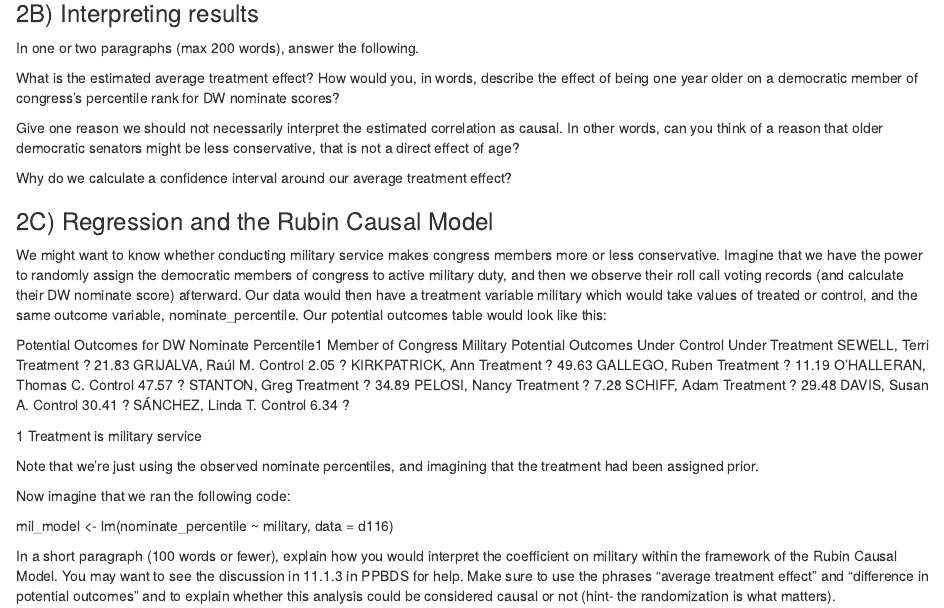
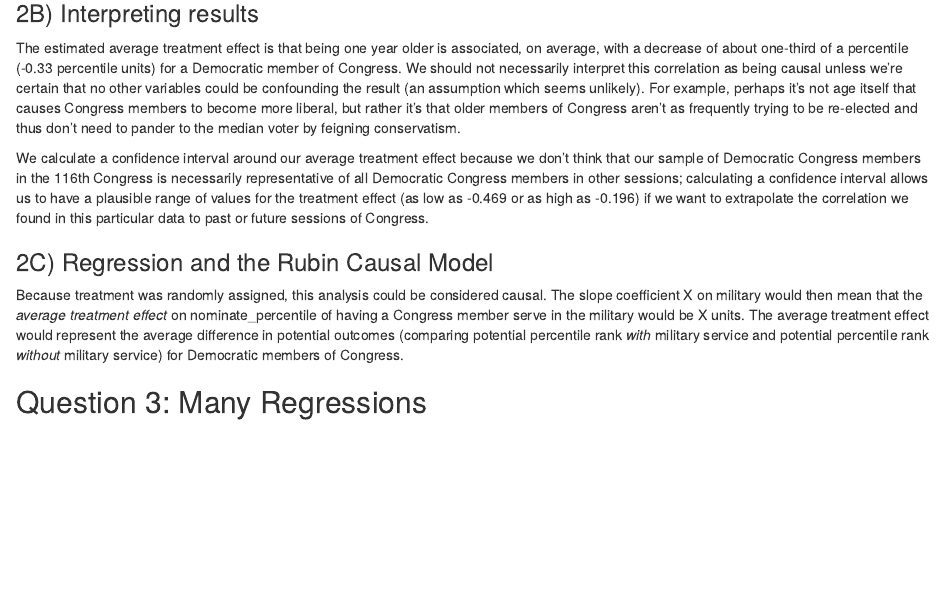
Before and after one commit to westleycook/gov-1005-problem-set-7, an R Markdown document (ps_7.Rmd): the page in a window 1100 px wide, from 770 px down. Rendered offline with R 4.5, knitr and Pandoc, with nearby package versions; some code elsewhere in the file could not run offline.

Commit message:
almost done with question 3

````diff
--- a/ps_7.Rmd
+++ b/ps_7.Rmd
@@ -207,35 +207,18 @@ nominate_116 %>%
 
 ### 2B) Interpreting results
 
-In one or two paragraphs (max 200 words), answer the following.
+The estimated average treatment effect is that being one year older is associated, on average, with a decrease of about one-third of a percentile (-0.33 percentile units) for a Democratic member of Congress. We should not necessarily interpret this correlation as being causal unless we’re certain that no other variables could be confounding the result (an assumption which seems unlikely). For example, perhaps it’s not age itself that causes Congress members to become more liberal, but rather it’s that older members of Congress aren’t as frequently trying to be re-elected and thus don’t need to pander to the median voter by feigning conservatism.
 
-What is the estimated average treatment effect? How would you, in words, describe the effect of being one year older on a democratic member of congress’s percentile rank for DW nominate scores?
-
-Give one reason we should not necessarily interpret the estimated correlation as causal. In other words, can you think of a reason that older democratic senators might be less conservative, that is not a direct effect of age?
-
-Why do we calculate a confidence interval around our average treatment effect?
-
+We calculate a confidence interval around our average treatment effect because we don’t think that our sample of Democratic Congress members in the 116th Congress is necessarily representative of all Democratic Congress members in other sessions; calculating a confidence interval allows us to have a plausible range of values for the treatment effect (as low as -0.469 or as high as -0.196) if we want to extrapolate the correlation we found in this particular data to past or future sessions of Congress.
 
 ### 2C) Regression and the Rubin Causal Model
 
-We might want to know whether conducting military service makes congress members more or less conservative. Imagine that we have the power to randomly assign the democratic members of congress to active military duty, and then we observe their roll call voting records (and calculate their DW nominate score) afterward. Our data would then have a treatment variable military which would take values of treated or control, and the same outcome variable, nominate_percentile. Our potential outcomes table would look like this:
+Because treatment was randomly assigned, this analysis could be considered causal. The slope coefficient X on military would then mean that the *average treatment effect* on nominate_percentile of having a Congress member serve in the military would be X units. The average treatment effect would represent the average difference in potential outcomes (comparing potential percentile rank *with* military service and potential percentile rank *without* military service) for Democratic members of Congress.
 
-Potential Outcomes for DW Nominate Percentile1
-Member of Congress	Military	Potential Outcomes
-Under Control	Under Treatment
-SEWELL, Terri	Treatment	?	21.83
-GRIJALVA, Raúl M.	Control	2.05	?
-KIRKPATRICK, Ann	Treatment	?	49.63
-GALLEGO, Ruben	Treatment	?	11.19
-O'HALLERAN, Thomas C.	Control	47.57	?
-STANTON, Greg	Treatment	?	34.89
-PELOSI, Nancy	Treatment	?	7.28
-SCHIFF, Adam	Treatment	?	29.48
-DAVIS, Susan A.	Control	30.41	?
-SÁNCHEZ, Linda T.	Control	6.34	?
+## Question 3: Many Regressions
 
-1 Treatment is military service
+```{r question_3, echo=FALSE}
 
-Note that we’re just using the observed nominate percentiles, and imagining that the treatment had been assigned prior.
+# This r chunk replicates the assignment's plot of average treatment effect of
+# age on conservatism among democrats over time
 
-Now imagine that we ran the following code:
@@ -242,2 +241 @@ Now imagine that we ran the following code:
 
-mil_model <- lm(nominate_percentile ~ military, data = d116)
@@ -244,2 +253,5 @@ mil_model <- lm(nominate_percentile ~ military, data = d116)
 
-In a short paragraph (100 words or fewer), explain how you would interpret the coefficient on military within the framework of the Rubin Causal Model. You may want to see the discussion in 11.1.3 in PPBDS for help. Make sure to use the phrases “average treatment effect” and “difference in potential outcomes” and to explain whether this analysis could be considered causal or not (hint- the randomization is what matters).
+```
+
+##### Worked with:
+None
````
Also changed, not shown: ps_7.html, ps_7.Rmd (27 more changed lines).
